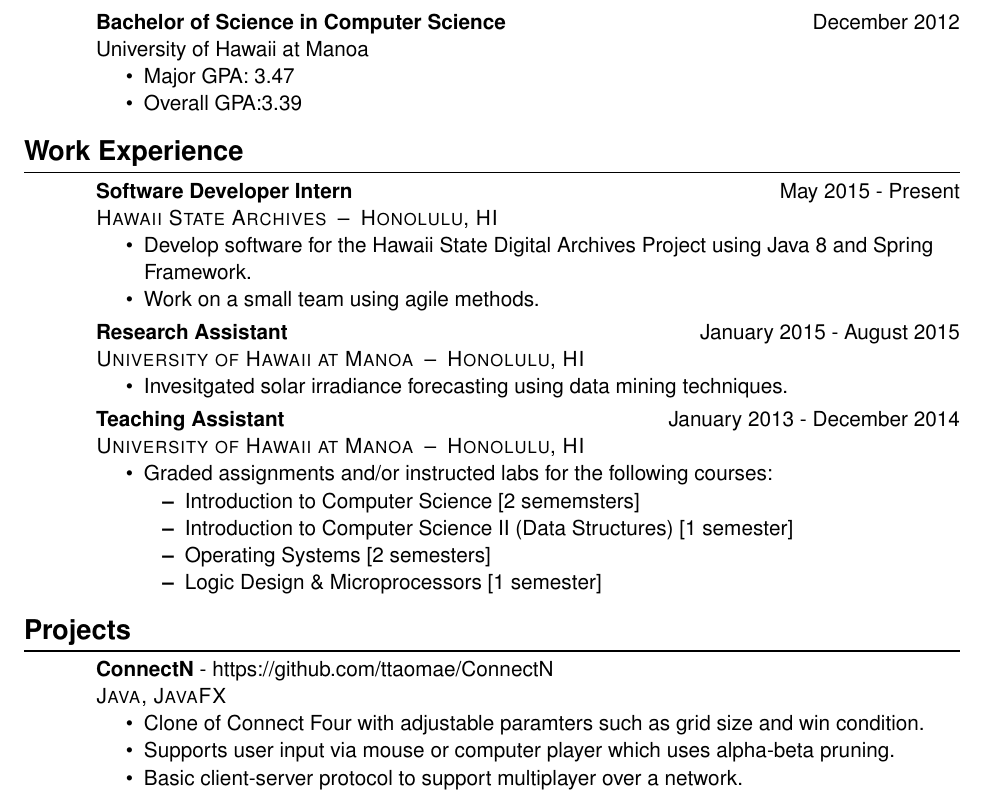
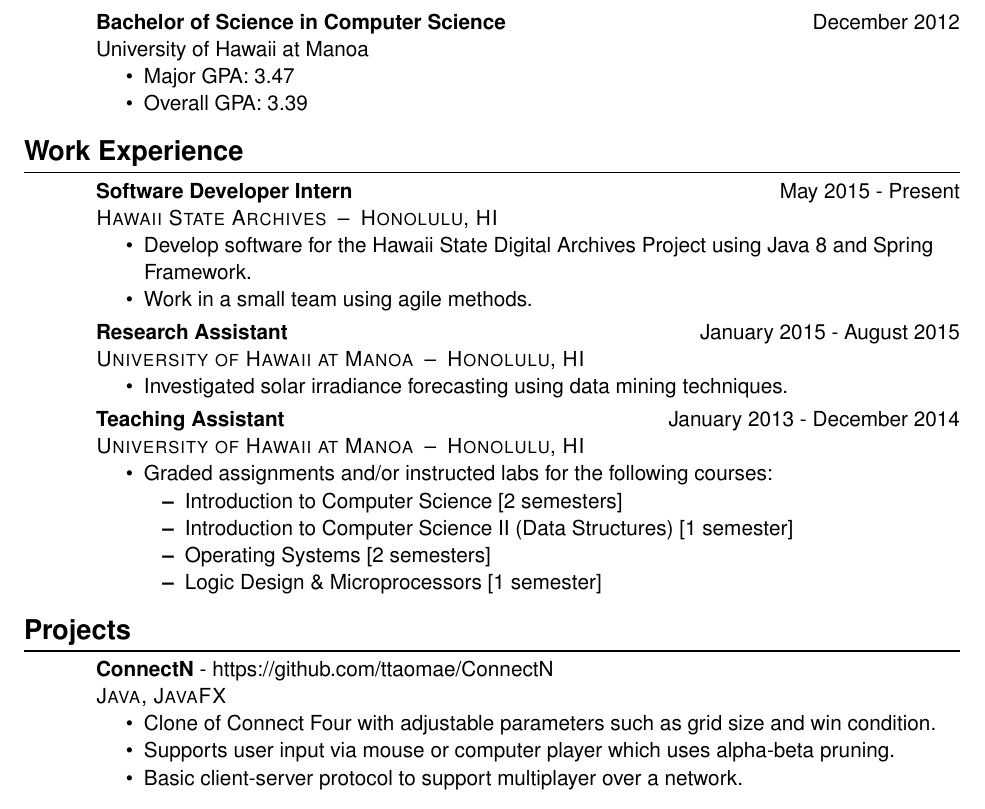
Before and after one commit to ttaomae/resume, a LaTeX CV (resume.tex): part of the page, cut so that both start at the same text. Compiled offline with pdfLaTeX.

Commit message:
Fix typos.

```diff
--- a/resume.tex
+++ b/resume.tex
@@ -33,7 +33,7 @@
             location={Honolulu, HI}}
     \begin{itemize}
         \item{Develop software for the Hawaii State Digital Archives Project using Java 8 and Spring Framework.}
-        \item{Work on a small team using agile methods.}
+        \item{Work in a small team using agile methods.}
     \end{itemize}
 \end{job}
 
@@ -43,7 +43,7 @@
             employer=University of Hawaii at Manoa,
             location={Honolulu, HI}}
     \begin{itemize}
-        \item{Invesitgated solar irradiance forecasting using data mining techniques.}
+        \item{Investigated solar irradiance forecasting using data mining techniques.}
     \end{itemize}
 \end{job}
 
@@ -55,7 +55,7 @@
     \begin{itemize}
         \item{Graded assignments and/or instructed labs for the following courses:}
         \begin{itemize}
-            \item{Introduction to Computer Science [2 sememsters]}
+            \item{Introduction to Computer Science [2 semesters]}
             \item{Introduction to Computer Science II (Data Structures) [1 semester]}
             \item{Operating Systems [2 semesters]}
             \item{Logic Design \& Microprocessors [1 semester]}
@@ -68,7 +68,7 @@
             link=https://github.com/ttaomae/ConnectN,
             language={Java, JavaFX}}
     \begin{itemize}
-        \item{Clone of Connect Four with adjustable paramters such as grid size and win condition.}
+        \item{Clone of Connect Four with adjustable parameters such as grid size and win condition.}
         \item{Supports user input via mouse or computer player which uses alpha-beta pruning.}
         \item{Basic client-server protocol to support multiplayer over a network.}
     \end{itemize}
```
Also changed, not shown: resume.cls (line endings or trailing spaces), resume.tex (2 more changed lines).
